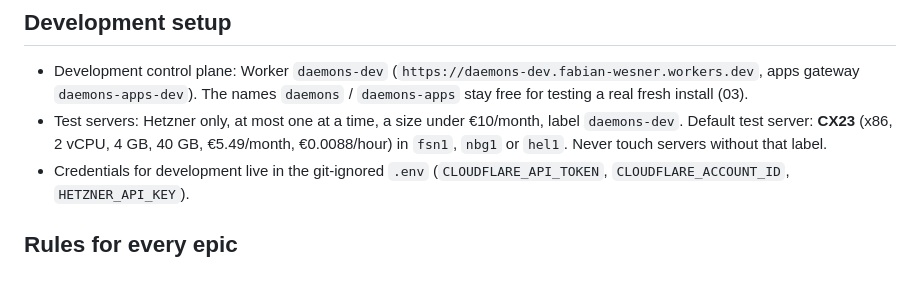
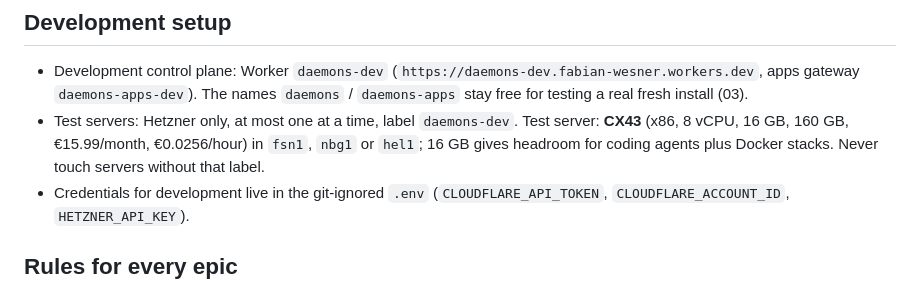
Before and after one commit to tecsteps/daemons-run, a Markdown page: specs/00-overview.md, the part around the change. GitHub-like rendering.

```diff
--- a/specs/00-overview.md
+++ b/specs/00-overview.md
@@ -76,7 +76,7 @@ Look and feel, mascot images, brand and many UI components come from the old pro
 ## Development setup
 
 - Development control plane: Worker `daemons-dev` (`https://daemons-dev.fabian-wesner.workers.dev`, apps gateway `daemons-apps-dev`). The names `daemons` / `daemons-apps` stay free for testing a real fresh install (03).
-- Test servers: Hetzner only, at most one at a time, a size under €10/month, label `daemons-dev`. Default test server: **CX23** (x86, 2 vCPU, 4 GB, 40 GB, €5.49/month, €0.0088/hour) in `fsn1`, `nbg1` or `hel1`. Never touch servers without that label.
+- Test servers: Hetzner only, at most one at a time, label `daemons-dev`. Test server: **CX43** (x86, 8 vCPU, 16 GB, 160 GB, €15.99/month, €0.0256/hour) in `fsn1`, `nbg1` or `hel1`; 16 GB gives headroom for coding agents plus Docker stacks. Never touch servers without that label.
 - Credentials for development live in the git-ignored `.env` (`CLOUDFLARE_API_TOKEN`, `CLOUDFLARE_ACCOUNT_ID`, `HETZNER_API_KEY`).
 
 ## Rules for every epic
```
Also changed, not shown: specs/04-server-provisioning.md (+2 -2 lines).
